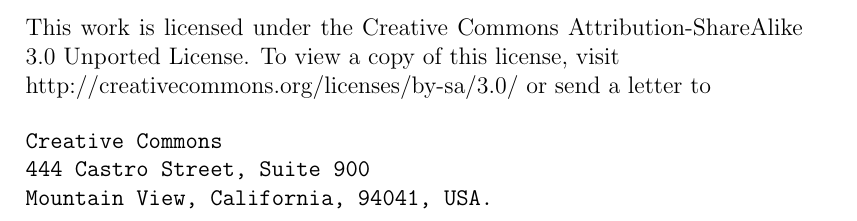
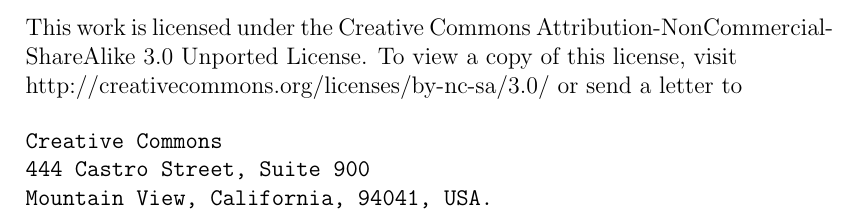
Before and after one commit to Vhoakab84/webframeworks, a LaTeX document (main.tex): part of page 2 of 5, cut so that both start at the same text. Compiled offline with pdfLaTeX.

Commit message:
Change license, forgot that I wanted nc clause

```diff
--- a/main.tex
+++ b/main.tex
@@ -40,9 +41,9 @@
 \newpage
 
 This work is licensed under the Creative Commons
-Attribution-ShareAlike 3.0 Unported License.
+Attribution-NonCommercial-ShareAlike 3.0 Unported License.
 To view a copy of this license, visit \\
-http://creativecommons.org/licenses/by-sa/3.0/
+http://creativecommons.org/licenses/by-nc-sa/3.0/
 or send a letter to
 
 \begin{alltt}
```
Also changed, not shown: main.tex (9 more changed lines), 1 other file.
